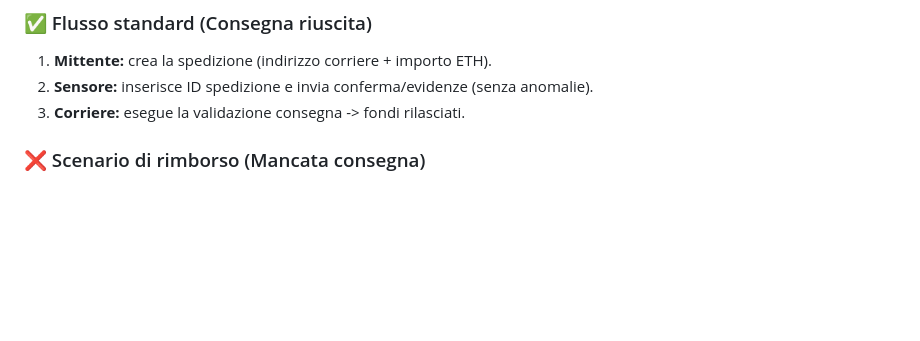
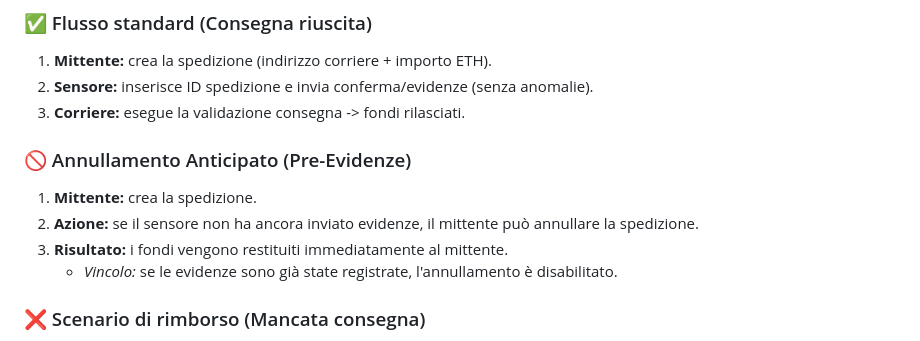
Before and after one commit to lucabelard/ProgettoSoftwareSecurity, a Markdown page: README.md, the part around one of its changes. GitHub-like rendering; blank space fills up the shorter version.

Commit message:
Sistemazione readme

```diff
--- a/README.md
+++ b/README.md
@@ -250,6 +255,12 @@ Accesso tramite account **Admin**.
 1.  **Mittente:** crea la spedizione (indirizzo corriere + importo ETH).
 2.  **Sensore:** inserisce ID spedizione e invia conferma/evidenze (senza anomalie).
 3.  **Corriere:** esegue la validazione consegna -> fondi rilasciati.
+
+### 🚫 Annullamento Anticipato (Pre-Evidenze)
+1.  **Mittente:** crea la spedizione.
+2.  **Azione:** se il sensore non ha ancora inviato evidenze, il mittente può annullare la spedizione.
+3.  **Risultato:** i fondi vengono restituiti immediatamente al mittente.
+    *   *Vincolo:* se le evidenze sono già state registrate, l'annullamento è disabilitato.
 
 ### ❌ Scenario di rimborso (Mancata consegna)
 1.  **Mittente:** crea la spedizione.
```
Also changed, not shown: other parts of README.md (+12 -7 lines).
